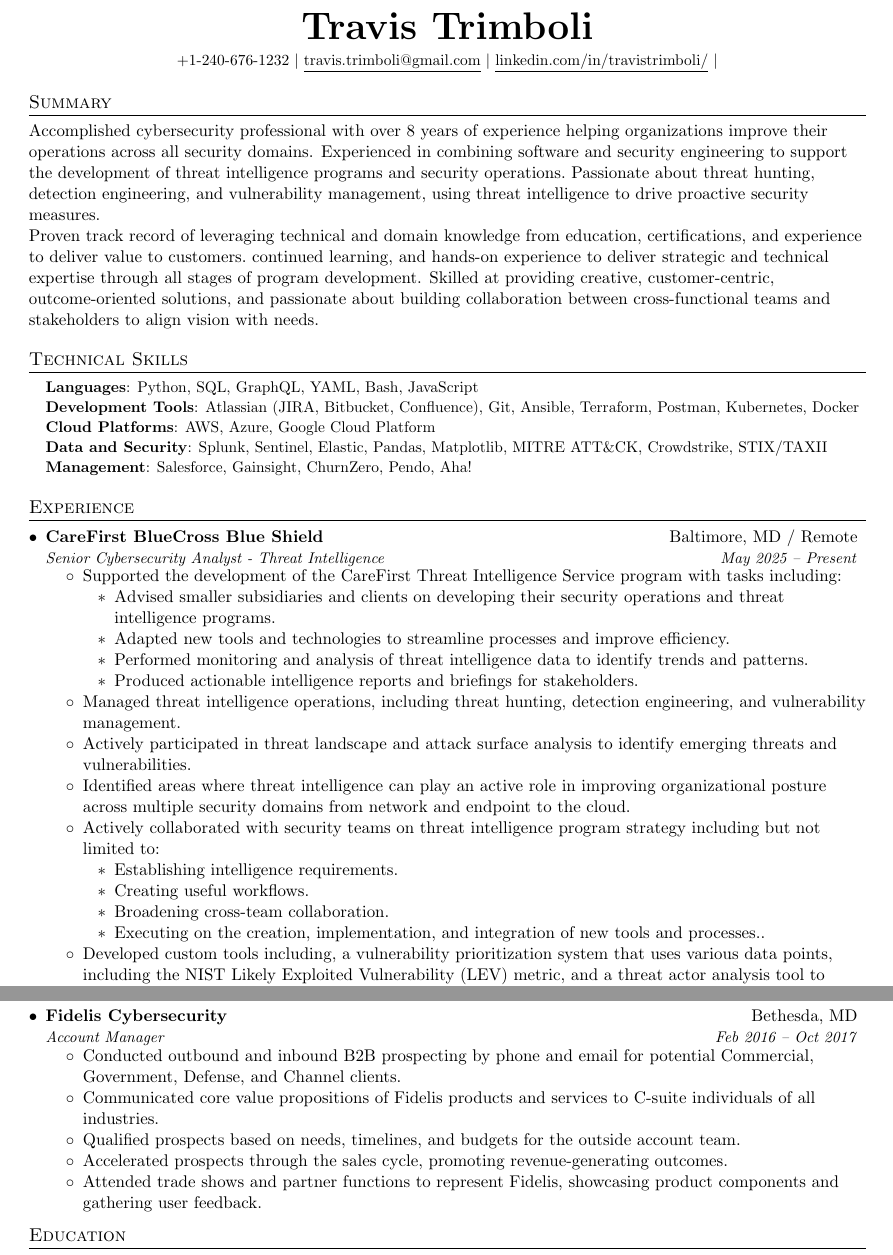
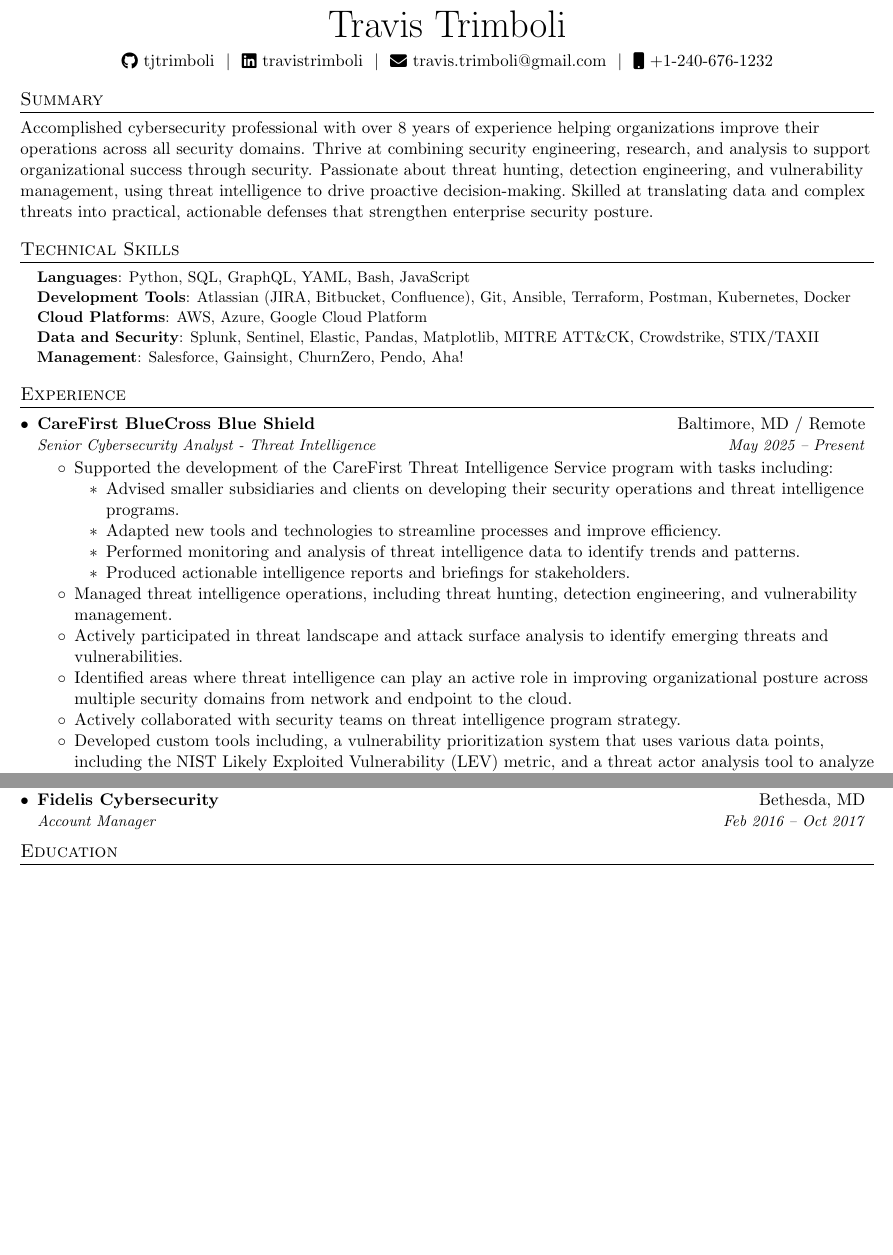
Before and after one commit to tjtrimboli/resume, a LaTeX document (main.tex): two parts of pages 1 and 3 of 3 before the commit and two parts of pages 1 and 2 of 2 after it, joined at a grey line, cut so that both start at the same text, the shorter picture padded with empty space. Compiled offline with pdfLaTeX.

Commit message:
feat: final updates and new heading

```diff
--- a/main.tex
+++ b/main.tex
@@ -42,7 +42,7 @@
 
 % Sections formatting
 \titleformat{\section}{
-  \vspace{-4pt}\scshape\raggedright\large
+  \vspace{-6pt}\scshape\raggedright\large
 }{}{0em}{}[\color{black}\titlerule \vspace{-5pt}]
 
 % Ensure that generate PDF is machine readable/ATS parsable
@@ -102,24 +128,26 @@
+\begin{tabularx}{\linewidth}{@{} C @{}}
+\Huge{Travis Trimboli} \\[5pt]
+\href{https://github.com/tjtrimboli}{\raisebox{-0.1\height}\faGithub\ tjtrimboli} \ $|$ \
+\href{https://linkedin.com/in/travistrimboli}{\raisebox{-0.1\height}\faLinkedin\ travistrimboli} \ $|$ \
+\href{mailto:travis.trimboli@gmail.com}{\raisebox{-0.1\height}\faEnvelope \ travis.trimboli@gmail.com} \ $|$ \
+\href{tel:+12406761232}{\raisebox{-0.1\height}\faMobile \ +1-240-676-1232} \\
+\end{tabularx}
 
-\begin{center}
-  \textbf{\Huge \bfseries Travis Trimboli} \\ \vspace{5pt}
-  \small +1-240-676-1232 $|$ \href{mailto:travis.trimboli@gmail.com}{\underline{travis.trimboli@gmail.com}} $|$
-  \href{https://www.linkedin.com/in/travistrimboli/}{\underline{linkedin.com/in/travistrimboli/}} $|$
-\end{center}
+% \begin{center}
+%   \textbf{\Huge \bfseries Travis Trimboli} \\ \vspace{5pt}
+%   \small +1-240-676-1232 $|$ \href{mailto:travis.trimboli@gmail.com}{\underline{travis.trimboli@gmail.com}} $|$
+%   \href{https://www.linkedin.com/in/travistrimboli/}{\underline{https://linkedin.com/in/travistrimboli}} $|$
+%   \href{https://github.com/tjtrimboli}{\underline{https://github.com/tjtrimboli}} $|$
+% \end{center}
 
 % -----------SUMMARY-----------
 \section*{Summary}
-Accomplished cybersecurity professional with over 8 years of experience helping organizations improve their\
-operations across all security domains. Experienced in combining software and security engineering\
-to support the development of threat intelligence programs and security operations.\
-Passionate about threat hunting, detection engineering, and vulnerability management, using threat\
-intelligence to drive proactive security measures.
-
-Proven track record of leveraging technical and domain\
-knowledge from education, certifications, and experience to deliver value to customers.\
-continued learning, and hands-on experience to deliver strategic and technical expertise through\
-all stages of program development. Skilled at providing creative, customer-centric, outcome-oriented\
-solutions, and passionate about building collaboration between cross-functional teams and stakeholders\
-to align vision with needs.
+Accomplished cybersecurity professional with over 8 years of experience helping organizations improve\
+their operations across all security domains. Thrive at combining security engineering, research, and\
+analysis to support organizational success through security. Passionate about threat hunting, detection\
+engineering, and vulnerability management, using threat intelligence to drive proactive decision-making.\
+Skilled at translating data and complex threats into practical, actionable defenses that strengthen\
+enterprise security posture.
 
 % --------SKILLS------------
 \section{Technical Skills}
@@ -152,13 +180,7 @@
 \item Actively participated in threat landscape and attack surface analysis to identify emerging threats and vulnerabilities.
 \item Identified areas where threat intelligence can play an active role in improving organizational posture\
 across multiple security domains from network and endpoint to the cloud.
-\item Actively collaborated with security teams on threat intelligence program strategy including but not limited to:
-\begin{itemize}[nosep]
-  \item Establishing intelligence requirements.
-  \item Creating useful workflows.
-  \item Broadening cross-team collaboration.
-  \item Executing on the creation, implementation, and integration of new tools and processes..
-\end{itemize}
+\item Actively collaborated with security teams on threat intelligence program strategy.
 \item Developed custom tools including, a vulnerability prioritization system that uses various data points, including the\
 NIST Likely Exploited Vulnerability (LEV) metric, and a threat actor analysis tool to analyze and visualize\
 threat actor techniques, tactics, and procedures (TTPs).
@@ -221,13 +243,13 @@
 \resumeSubheading
 {Fidelis Cybersecurity}{Bethesda, MD}
 {Account Manager}{Feb 2016 -- Oct 2017}
-\resumeItemListStart
-\item Conducted outbound and inbound B2B prospecting by phone and email for potential Commercial, Government, Defense, and Channel clients.
-\item Communicated core value propositions of Fidelis products and services to C-suite individuals of all industries.
-\item Qualified prospects based on needs, timelines, and budgets for the outside account team.
-\item Accelerated prospects through the sales cycle, promoting revenue-generating outcomes.
-\item Attended trade shows and partner functions to represent Fidelis, showcasing product components and gathering user feedback.
-\resumeItemListEnd
+% \resumeItemListStart
+% \item Conducted outbound and inbound B2B prospecting by phone and email for potential Commercial, Government, Defense, and Channel clients.
+% \item Communicated core value propositions of Fidelis products and services to C-suite individuals of all industries.
+% \item Qualified prospects based on needs, timelines, and budgets for the outside account team.
+% \item Accelerated prospects through the sales cycle, promoting revenue-generating outcomes.
+% \item Attended trade shows and partner functions to represent Fidelis, showcasing product components and gathering user feedback.
+% \resumeItemListEnd
 
 \resumeSubHeadingListEnd
 
```
Also changed, not shown: main.pdf, main.tex (38 more changed lines).
